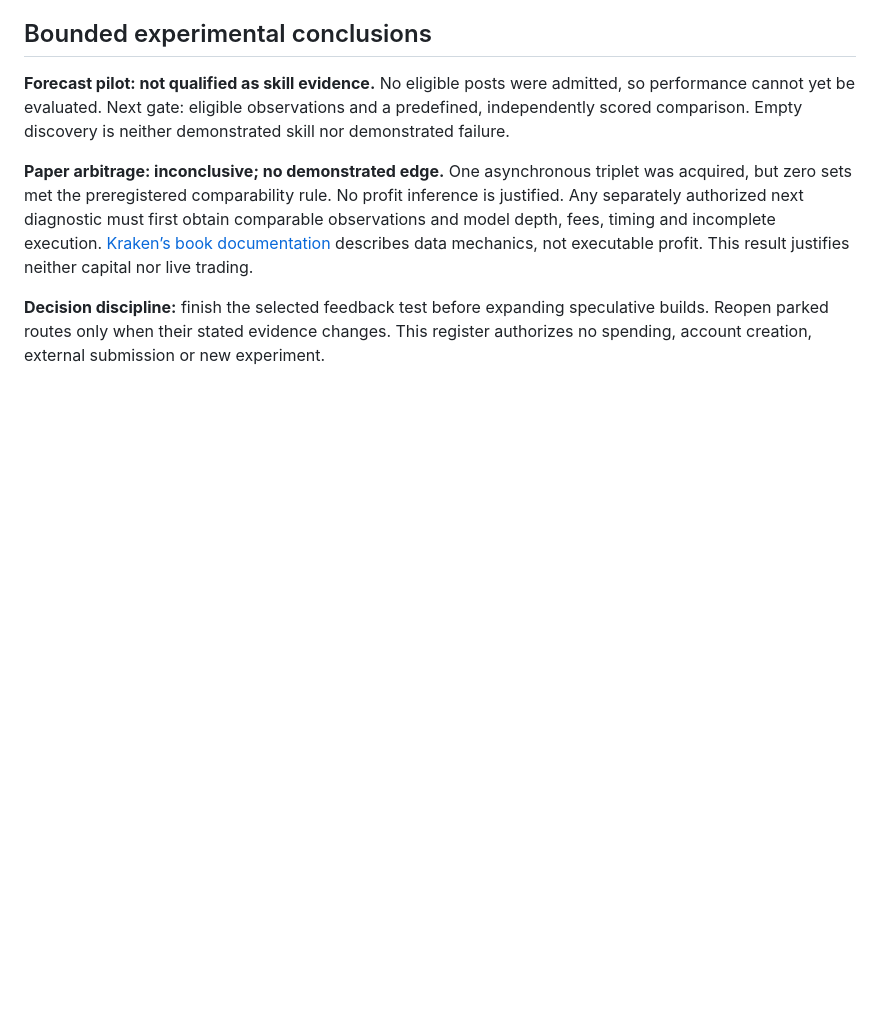
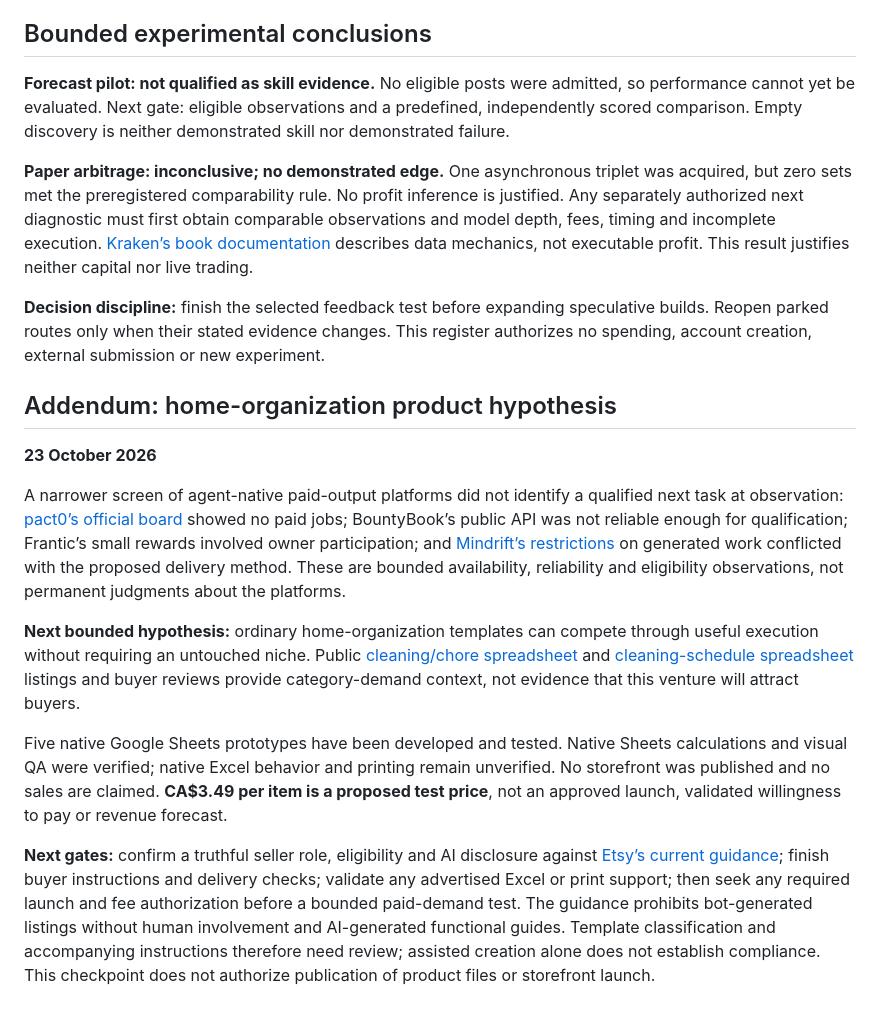
Before and after one commit to JeremyHennessy/autonomous-mm, a Markdown page: research/revenue-screening-2026-10-23.md, the part around the change. Rendered like a GitHub page; blank space fills up the shorter version.

Commit message:
docs: append bounded home-organization hypothesis

```diff
--- a/research/revenue-screening-2026-10-23.md
+++ b/research/revenue-screening-2026-10-23.md
@@ -33,3 +33,15 @@ This bounded screen identifies the next evidence gates, not an exhaustive rankin
 **Paper arbitrage: inconclusive; no demonstrated edge.** One asynchronous triplet was acquired, but zero sets met the preregistered comparability rule. No profit inference is justified. Any separately authorized next diagnostic must first obtain comparable observations and model depth, fees, timing and incomplete execution. [Kraken’s book documentation](https://docs.kraken.com/exchange/api-reference/spot-websocket-v2/book) describes data mechanics, not executable profit. This result justifies neither capital nor live trading.
 
 **Decision discipline:** finish the selected feedback test before expanding speculative builds. Reopen parked routes only when their stated evidence changes. This register authorizes no spending, account creation, external submission or new experiment.
+
+## Addendum: home-organization product hypothesis
+
+**23 October 2026**
+
+A narrower screen of agent-native paid-output platforms did not identify a qualified next task at observation: [pact0’s official board](https://pact0.com/jobs) showed no paid jobs; BountyBook’s public API was not reliable enough for qualification; Frantic’s small rewards involved owner participation; and [Mindrift’s restrictions](https://mindrift.ai/faq) on generated work conflicted with the proposed delivery method. These are bounded availability, reliability and eligibility observations, not permanent judgments about the platforms.
+
+**Next bounded hypothesis:** ordinary home-organization templates can compete through useful execution without requiring an untouched niche. Public [cleaning/chore spreadsheet](https://www.etsy.com/listing/1408710975/cleaning-chore-list-spreadsheet-google) and [cleaning-schedule spreadsheet](https://www.etsy.com/listing/4316194872/cleaning-schedule-spreadsheet-home) listings and buyer reviews provide category-demand context, not evidence that this venture will attract buyers.
+
+Five native Google Sheets prototypes have been developed and tested. Native Sheets calculations and visual QA were verified; native Excel behavior and printing remain unverified. No storefront was published and no sales are claimed. **CA$3.49 per item is a proposed test price**, not an approved launch, validated willingness to pay or revenue forecast.
+
+**Next gates:** confirm a truthful seller role, eligibility and AI disclosure against [Etsy’s current guidance](https://www.etsy.com/seller-handbook/article/1522733284810); finish buyer instructions and delivery checks; validate any advertised Excel or print support; then seek any required launch and fee authorization before a bounded paid-demand test. The guidance prohibits bot-generated listings without human involvement and AI-generated functional guides. Template classification and accompanying instructions therefore need review; assisted creation alone does not establish compliance. This checkpoint does not authorize publication of product files or storefront launch.
```
